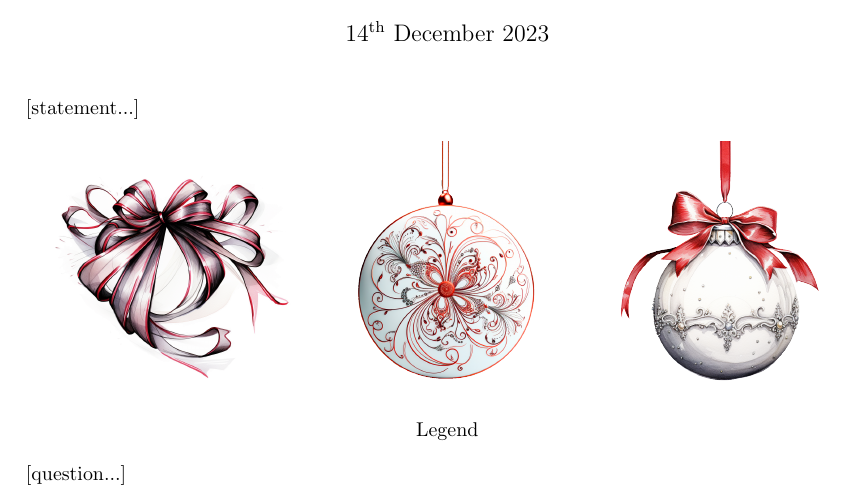
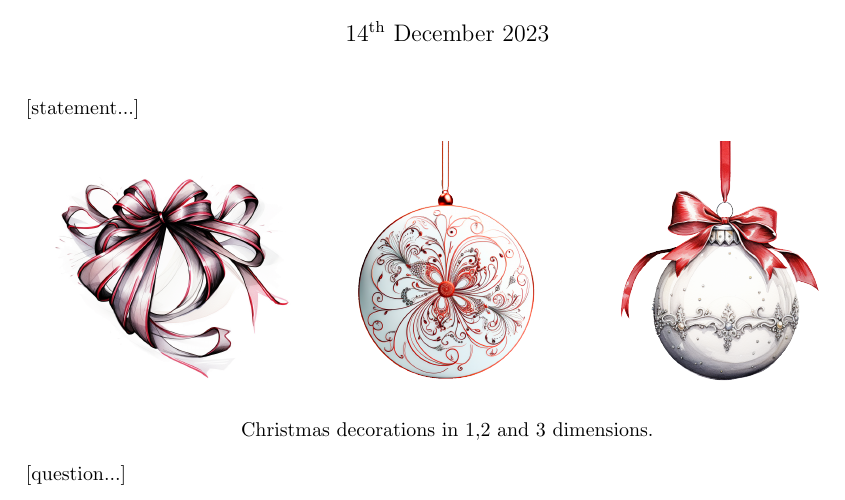
Before and after one commit to MICS-Lab/Enigmas-Xmas2023, a LaTeX document (enigmas/08enigma.tex): part of the page, cut so that both start at the same text. Compiled offline with pdfLaTeX.

Commit message:
added legend

```diff
--- a/enigmas/08enigma.tex
+++ b/enigmas/08enigma.tex
@@ -28,7 +28,7 @@
 	\begin{center}
 		\includegraphics[width=0.3\linewidth]{08dimension1.png}	\includegraphics[width=0.3\linewidth]{08dimension2.png}		\includegraphics[width=0.3\linewidth]{08dimension3.png}
 
-		Legend
+		Christmas decorations in 1,2 and 3 dimensions.
 	\end{center}
 
 	[question...]
```
Also changed, not shown: enigmas/08enigma.pdf.
